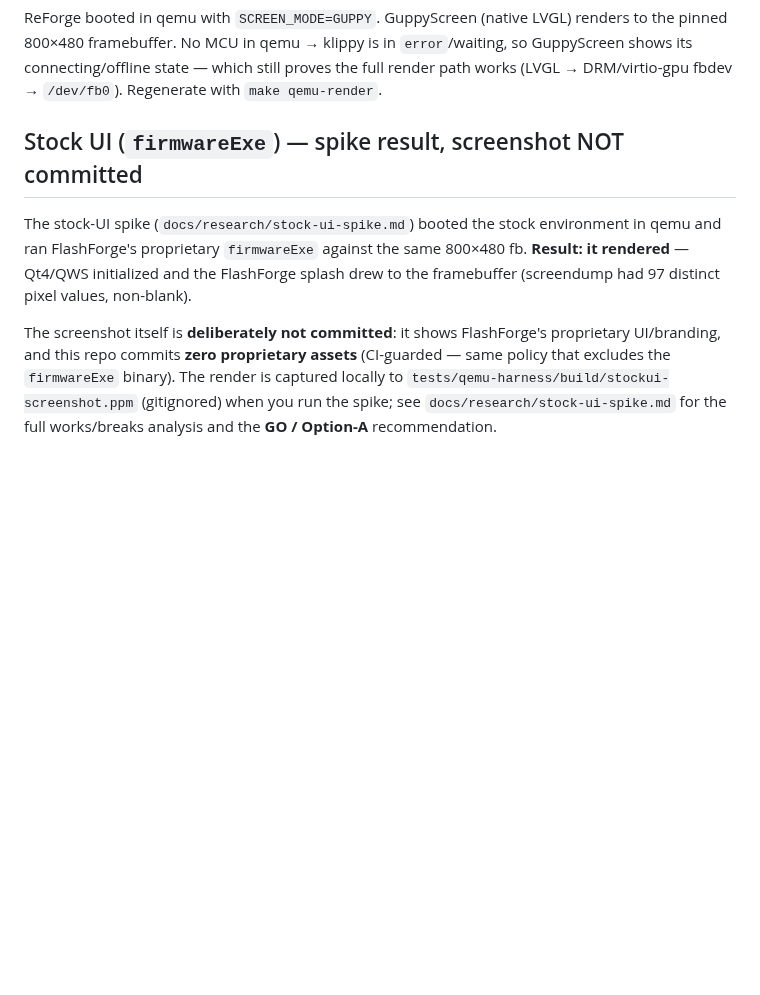
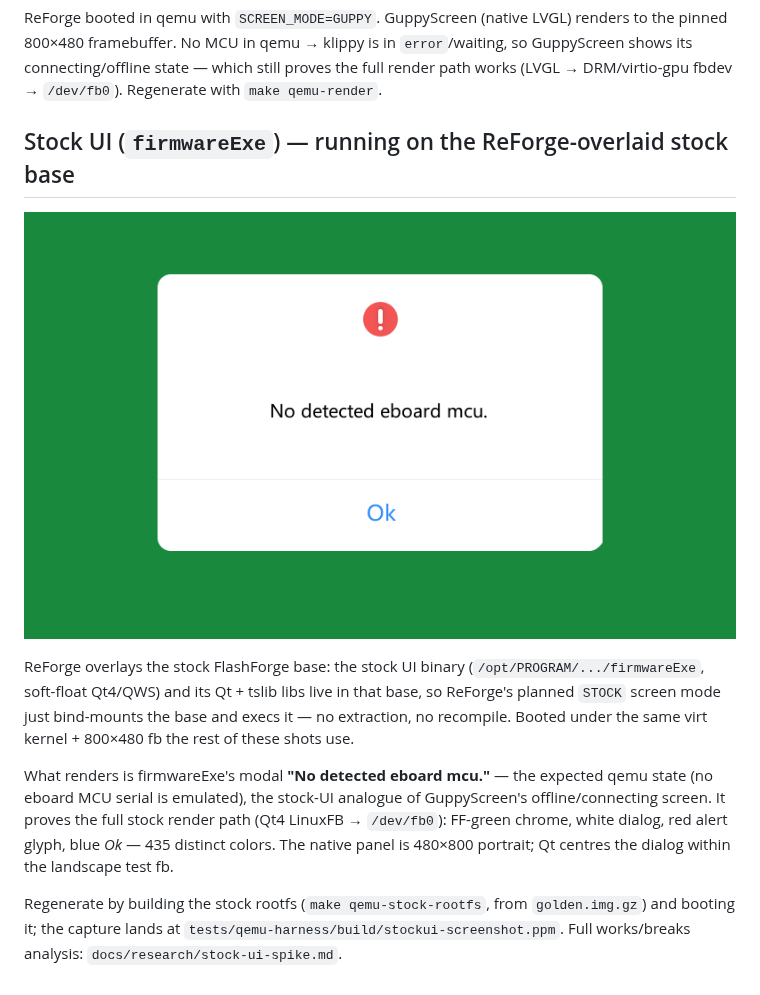
Before and after one commit to maci0/reforge, a Markdown page: docs/screenshots/README.md, the part around the change. Drawn GitHub-style; pictures changed too: docs/screenshots/stockui-qemu-800x480.png (added); blank space fills up the shorter version.

Commit message:
docs: add stock FlashForge UI render (firmwareExe on the overlaid stock base)
Boots the stock soft-float base under the virt kernel + 800x480 fb; firmwareExe
renders its Qt4 LinuxFB UI to /dev/fb0. Captured frame is the 'No detected eboard
mcu.' modal (expected qemu state, no eboard serial) — 435 colors, FF-green chrome.
Proves ReForge's STOCK screen mode path (bind-mount base, exec firmwareExe).
Blob-guard is path-based (firmwareExe|/opt/PROGRAM|libQt) — a render PNG is clean.

```diff
--- a/docs/screenshots/README.md
+++ b/docs/screenshots/README.md
@@ -34,17 +34,21 @@ the pinned 800×480 framebuffer. No MCU in qemu → klippy is in `error`/waiting
 GuppyScreen shows its connecting/offline state — which still proves the full render
 path works (LVGL → DRM/virtio-gpu fbdev → `/dev/fb0`). Regenerate with `make qemu-render`.
 
-## Stock UI (`firmwareExe`) — spike result, screenshot NOT committed
+## Stock UI (`firmwareExe`) — running on the ReForge-overlaid stock base
 
-The stock-UI spike (`docs/research/stock-ui-spike.md`) booted the stock environment in qemu and
-ran FlashForge's proprietary `firmwareExe` against the same 800×480 fb. **Result: it
-rendered** — Qt4/QWS initialized and the FlashForge splash drew to the framebuffer
-(screendump had 97 distinct pixel values, non-blank).
+![Stock FlashForge UI in qemu, 800×480](stockui-qemu-800x480.png)
 
-The screenshot itself is **deliberately not committed**: it shows FlashForge's
-proprietary UI/branding, and this repo commits **zero proprietary assets** (CI-guarded —
-same policy that excludes the `firmwareExe` binary). The render is captured locally to
-`tests/qemu-harness/build/stockui-screenshot.ppm` (gitignored) when you run the
-spike; see `docs/research/stock-ui-spike.md` for the full works/breaks analysis and the
-**GO / Option-A** recommendation.
-</content>
+ReForge overlays the stock FlashForge base: the stock UI binary (`/opt/PROGRAM/.../firmwareExe`,
+soft-float Qt4/QWS) and its Qt + tslib libs live in that base, so ReForge's planned `STOCK`
+screen mode just bind-mounts the base and execs it — no extraction, no recompile. Booted under
+the same virt kernel + 800×480 fb the rest of these shots use.
+
+What renders is firmwareExe's modal **"No detected eboard mcu."** — the expected qemu state
+(no eboard MCU serial is emulated), the stock-UI analogue of GuppyScreen's offline/connecting
+screen. It proves the full stock render path (Qt4 LinuxFB → `/dev/fb0`): FF-green chrome,
+white dialog, red alert glyph, blue *Ok* — 435 distinct colors. The native panel is 480×800
+portrait; Qt centres the dialog within the landscape test fb.
+
+Regenerate by building the stock rootfs (`make qemu-stock-rootfs`, from `golden.img.gz`) and
+booting it; the capture lands at `tests/qemu-harness/build/stockui-screenshot.ppm`. Full
+works/breaks analysis: `docs/research/stock-ui-spike.md`.
```
